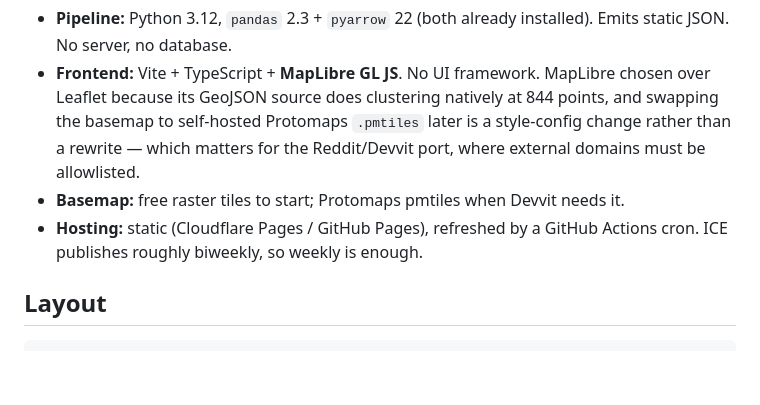
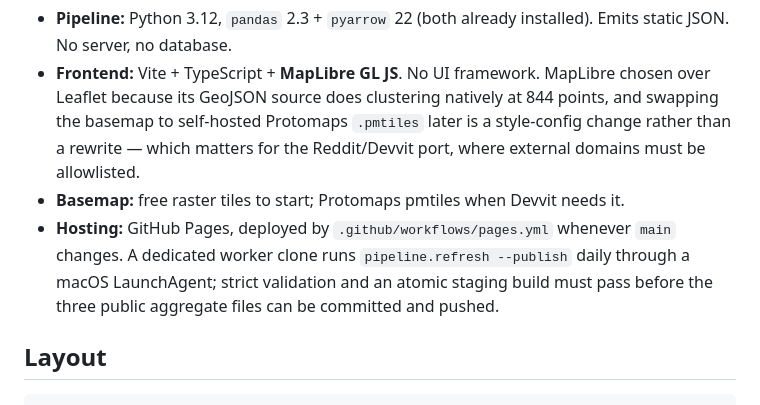
Before and after one commit to goldsteinmarcmd/detentioncenters, a Markdown page: CLAUDE.md, the part around the change. Drawn GitHub-style; blank space fills up the shorter version.

```diff
--- a/CLAUDE.md
+++ b/CLAUDE.md
@@ -251,8 +251,10 @@ These are the point of the project. Do not relax them for UI convenience.
   style-config change rather than a rewrite — which matters for the Reddit/Devvit port,
   where external domains must be allowlisted.
 - **Basemap:** free raster tiles to start; Protomaps pmtiles when Devvit needs it.
-- **Hosting:** static (Cloudflare Pages / GitHub Pages), refreshed by a GitHub Actions
-  cron. ICE publishes roughly biweekly, so weekly is enough.
+- **Hosting:** GitHub Pages, deployed by `.github/workflows/pages.yml` whenever `main`
+  changes. A dedicated worker clone runs `pipeline.refresh --publish` daily through a
+  macOS LaunchAgent; strict validation and an atomic staging build must pass before the
+  three public aggregate files can be committed and pushed.
 
 ## Layout
 
```
Also changed, not shown: PLAN.md (+15 -10 lines).
